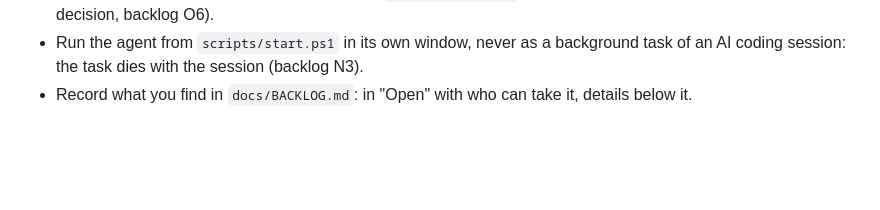
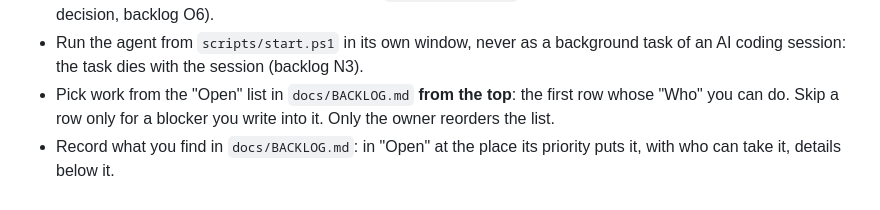
Before and after one commit to LimtlessLtd/AI-v-Z, a Markdown page: AGENTS.md, the part around the change. GitHub-like rendering; blank space fills up the shorter version.

```diff
--- a/AGENTS.md
+++ b/AGENTS.md
@@ -47,4 +47,7 @@ mod (the gym). Start with [README.md](README.md) (current state, how to run, kno
   (an owner decision, backlog O6).
 * Run the agent from `scripts/start.ps1` in its own window, never as a background task of an AI coding
   session: the task dies with the session (backlog N3).
-* Record what you find in `docs/BACKLOG.md`: in "Open" with who can take it, details below it.
+* Pick work from the "Open" list in `docs/BACKLOG.md` **from the top**: the first row whose "Who" you can do.
+  Skip a row only for a blocker you write into it. Only the owner reorders the list.
+* Record what you find in `docs/BACKLOG.md`: in "Open" at the place its priority puts it, with who can take it,
+  details below it.
```
Also changed, not shown: docs/BACKLOG.md (+53 -23 lines), docs/SCHEDULED_RUNS.md (+19 -20 lines).
